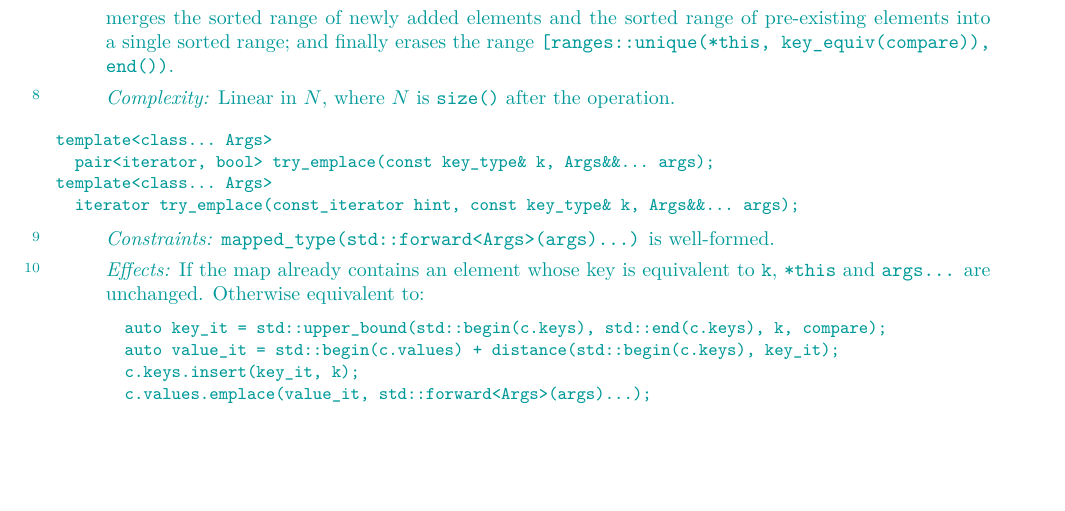
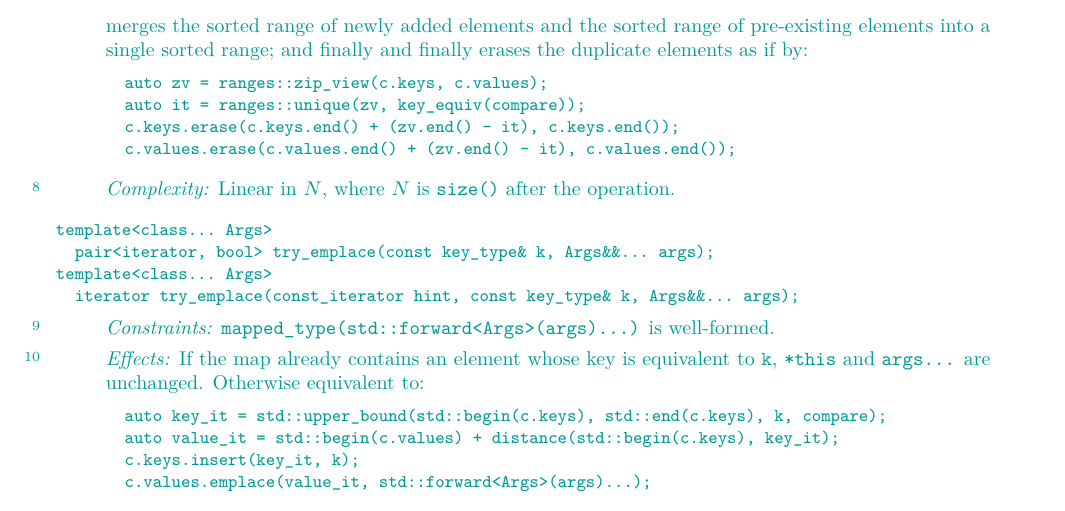
Before and after one commit to tzlaine/flat_map, a LaTeX book (paper/paper.tex, which reads paper/containers-lib.tex): part of page 17 of 27, cut so that both start at the same text, the shorter picture padded with empty space. Compiled offline with pdfLaTeX.

Commit message:
Fix language that described the removal of duplicates in flat_map::insert(), etc.

```diff
--- a/paper/containers-lib.tex
+++ b/paper/containers-lib.tex
@@ -939,8 +951,14 @@ for (; first != last; ++first) {
 }
 \end{codeblock}
 merges the sorted range of newly added elements and the sorted range of
-pre-existing elements into a single sorted range; and finally erases the
-range \range{ranges::unique(*this, key_equiv(compare))}{end()}.
+pre-existing elements into a single sorted range; and finally and finally
+erases the duplicate elements as if by:
+\begin{codeblock}
+auto zv = ranges::zip_view(c.keys, c.values);
+auto it = ranges::unique(zv, key_equiv(compare));
+c.keys.erase(c.keys.end() + (zv.end() - it), c.keys.end());
+c.values.erase(c.values.end() + (zv.end() - it), c.values.end());
+\end{codeblock}
 
 \pnum
 \complexity
```
Also changed, not shown: paper/containers-lib.tex (18 more changed lines).
